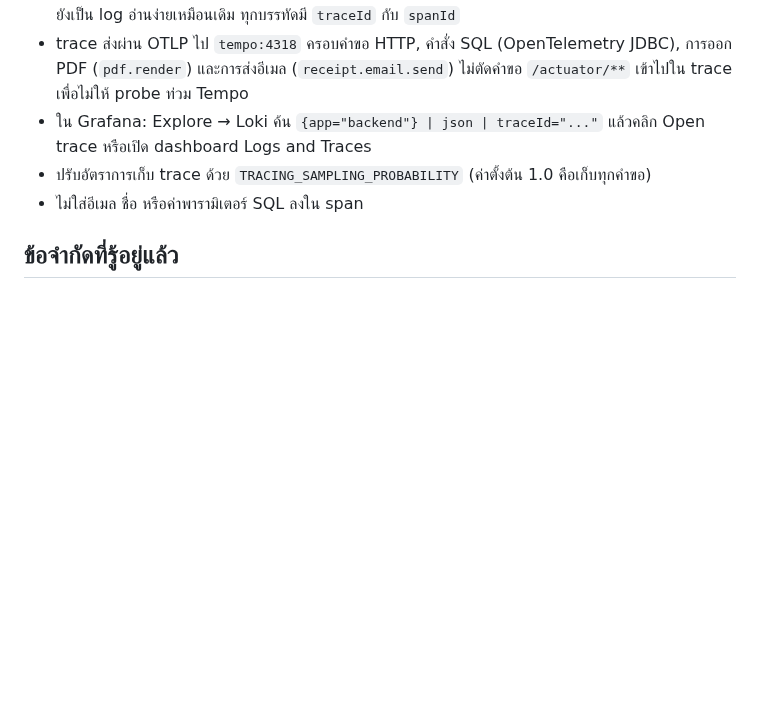
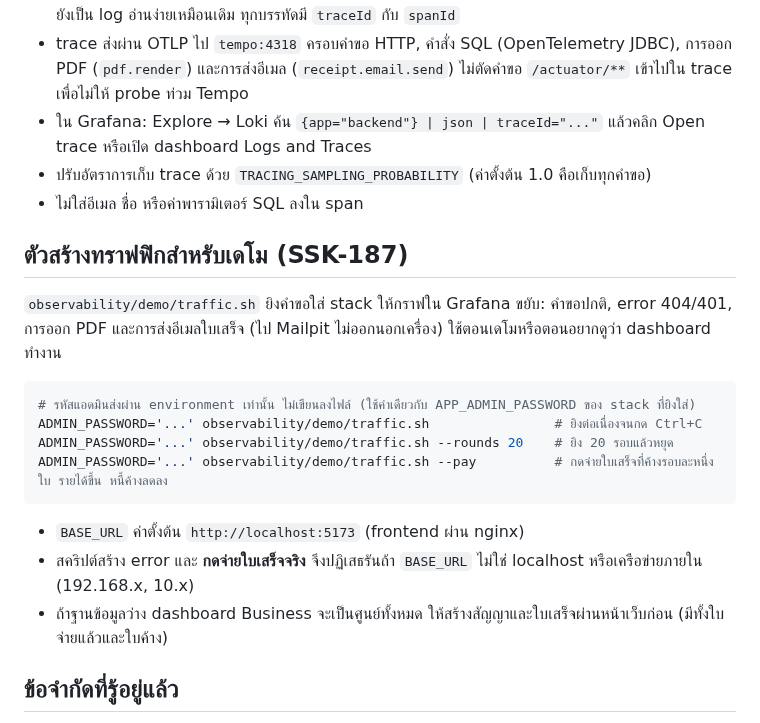
Before and after one commit to MUDST-2026-SakuraSoul-DevOps/MUDST-2026-SakuraSoul, a Markdown page: observability/README.md, the part around the change. Drawn GitHub-style; blank space fills up the shorter version.

````diff
--- a/observability/README.md
+++ b/observability/README.md
@@ -82,6 +82,22 @@ observability/
 - ปรับอัตราการเก็บ trace ด้วย `TRACING_SAMPLING_PROBABILITY` (ค่าตั้งต้น 1.0 คือเก็บทุกคำขอ)
 - ไม่ใส่อีเมล ชื่อ หรือค่าพารามิเตอร์ SQL ลงใน span
 
+## ตัวสร้างทราฟฟิกสำหรับเดโม (SSK-187)
+
+`observability/demo/traffic.sh` ยิงคำขอใส่ stack ให้กราฟใน Grafana ขยับ: คำขอปกติ, error 404/401, การออก PDF และการส่งอีเมลใบเสร็จ
+(ไป Mailpit ไม่ออกนอกเครื่อง) ใช้ตอนเดโมหรือตอนอยากดูว่า dashboard ทำงาน
+
+```bash
+# รหัสแอดมินส่งผ่าน environment เท่านั้น ไม่เขียนลงไฟล์ (ใช้ค่าเดียวกับ APP_ADMIN_PASSWORD ของ stack ที่ยิงใส่)
+ADMIN_PASSWORD='...' observability/demo/traffic.sh                # ยิงต่อเนื่องจนกด Ctrl+C
+ADMIN_PASSWORD='...' observability/demo/traffic.sh --rounds 20    # ยิง 20 รอบแล้วหยุด
+ADMIN_PASSWORD='...' observability/demo/traffic.sh --pay          # กดจ่ายใบเสร็จที่ค้างรอบละหนึ่งใบ รายได้ขึ้น หนี้ค้างลดลง
+```
+
+- `BASE_URL` ค่าตั้งต้น `http://localhost:5173` (frontend ผ่าน nginx)
+- สคริปต์สร้าง error และ **กดจ่ายใบเสร็จจริง** จึงปฏิเสธรันถ้า `BASE_URL` ไม่ใช่ localhost หรือเครือข่ายภายใน (192.168.x, 10.x)
+- ถ้าฐานข้อมูลว่าง dashboard Business จะเป็นศูนย์ทั้งหมด ให้สร้างสัญญาและใบเสร็จผ่านหน้าเว็บก่อน (มีทั้งใบจ่ายแล้วและใบค้าง)
+
 ## ข้อจำกัดที่รู้อยู่แล้ว
 
 - Grafana 12 ตอบ 404 ที่ health check ของ datasource Tempo ใน UI ปุ่ม "Save & test" จะขึ้นข้อความผิดปกติ
````
Also changed, not shown: docs/presentation-14-nov.md (deleted, +0 -80 lines).
